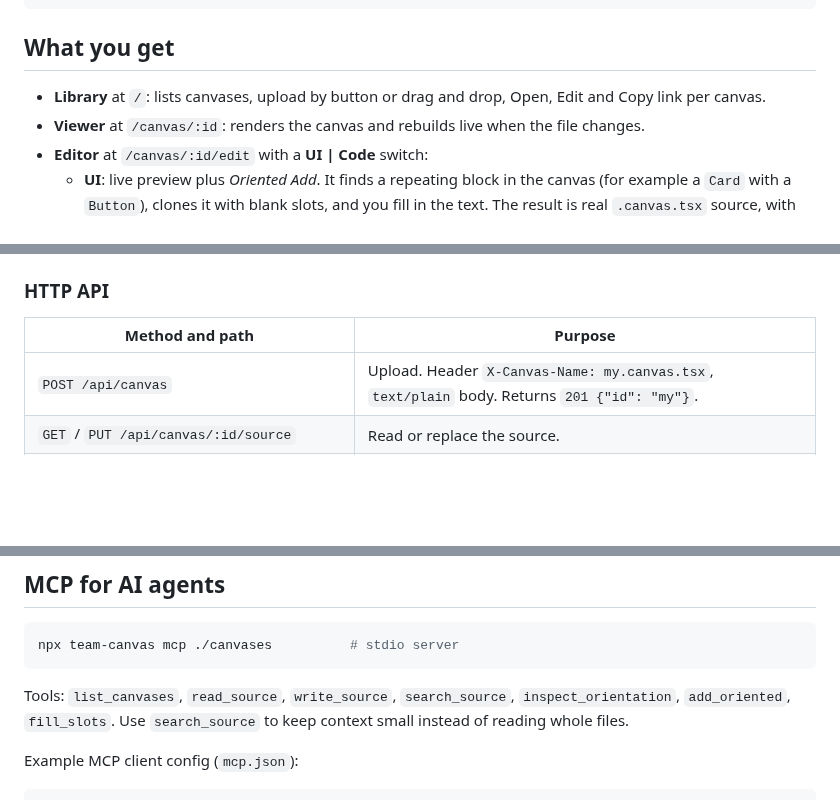
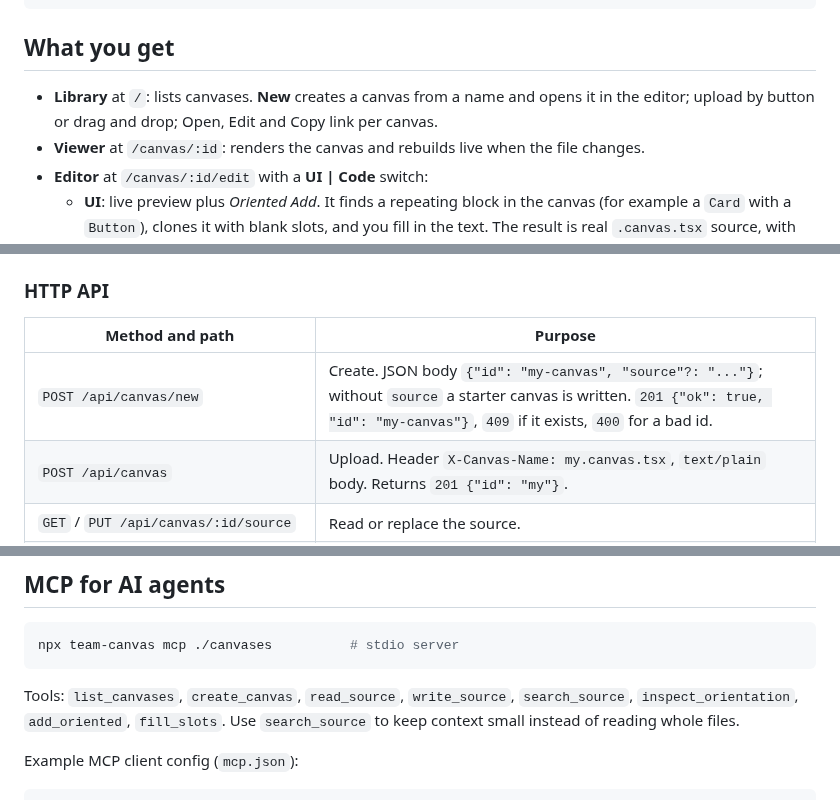
Before and after one commit to bastiankemmer/team-canvas, a Markdown page: README.md, 3 parts joined by grey strips. GitHub-like rendering; blank space fills up the shorter version.

````diff
--- a/README.md
+++ b/README.md
@@ -31,7 +31,7 @@ npx team-canvas convert --from <old-module> ./canvases
 
 ## What you get
 
-- **Library** at `/`: lists canvases, upload by button or drag and drop, Open, Edit and Copy link per canvas.
+- **Library** at `/`: lists canvases. **New** creates a canvas from a name and opens it in the editor; upload by button or drag and drop; Open, Edit and Copy link per canvas.
 - **Viewer** at `/canvas/:id`: renders the canvas and rebuilds live when the file changes.
 - **Editor** at `/canvas/:id/edit` with a **UI | Code** switch:
   - **UI**: live preview plus *Oriented Add*. It finds a repeating block in the canvas (for example a `Card` with a `Button`), clones it with blank slots, and you fill in the text. The result is real `.canvas.tsx` source, with the same handlers wired.
@@ -54,6 +54,7 @@ Planned:
 
 | Method and path | Purpose |
 | --- | --- |
+| `POST /api/canvas/new` | Create. JSON body `{"id": "my-canvas", "source"?: "..."}`; without `source` a starter canvas is written. `201 {"ok": true, "id": "my-canvas"}`, `409` if it exists, `400` for a bad id. |
 | `POST /api/canvas` | Upload. Header `X-Canvas-Name: my.canvas.tsx`, `text/plain` body. Returns `201 {"id": "my"}`. |
 | `GET` / `PUT /api/canvas/:id/source` | Read or replace the source. |
 | `GET /api/canvas/:id/search?q=` | Search one canvas source. |
@@ -67,7 +68,7 @@ Planned:
 npx team-canvas mcp ./canvases          # stdio server
 ```
 
-Tools: `list_canvases`, `read_source`, `write_source`, `search_source`, `inspect_orientation`, `add_oriented`, `fill_slots`. Use `search_source` to keep context small instead of reading whole files.
+Tools: `list_canvases`, `create_canvas`, `read_source`, `write_source`, `search_source`, `inspect_orientation`, `add_oriented`, `fill_slots`. Use `search_source` to keep context small instead of reading whole files.
 
 Example MCP client config (`mcp.json`):
 
````
Also changed, not shown: docs/getting-started.md (+7 -5 lines), docs/images/library.png, 8 other files.
